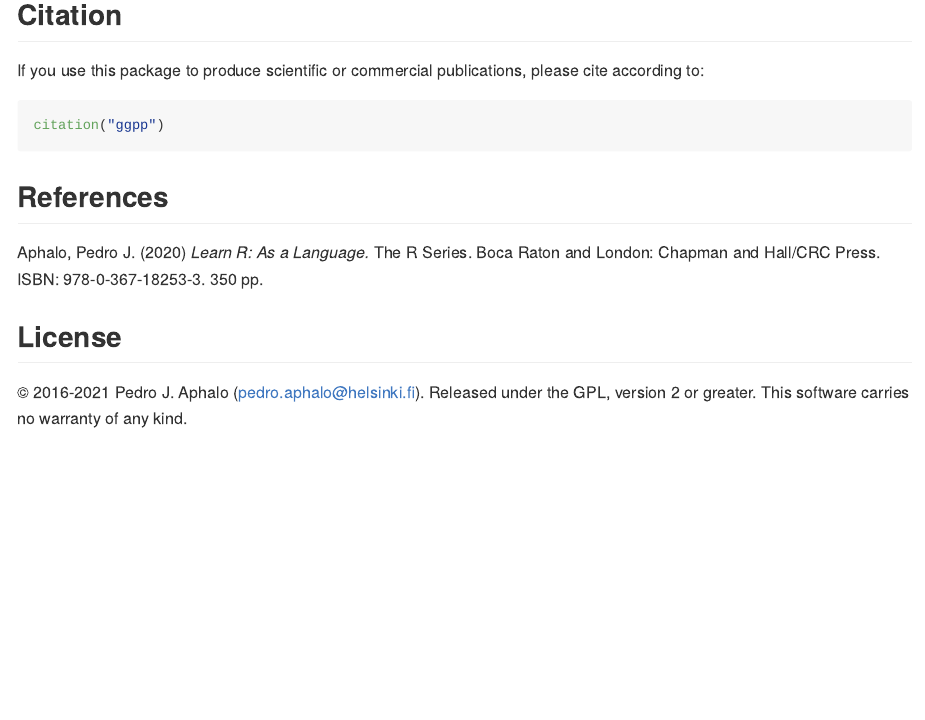
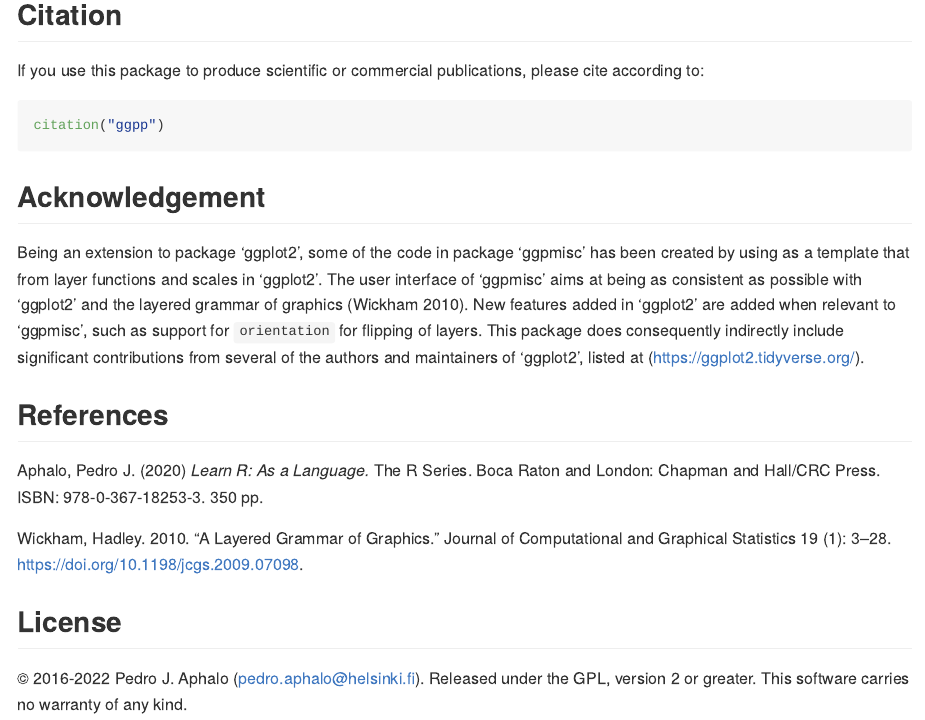
Before and after one commit to aphalo/ggpp, an R Markdown document (README.Rmd): the page in a window 1100 px wide, from 4720 px down. The pictures show the output file README.md that the author committed with the source, drawn offline in the style of GitHub; badge pictures from the web are left out.

Commit message:
Acknow. in README

````diff
--- a/README.Rmd
+++ b/README.Rmd
@@ -245,12 +245,16 @@ please cite according to:
 citation("ggpp")
 ```
 
+## Acknowledgement
+
+Being an extension to package 'ggplot2', some of the code in package 'ggpmisc' has been created by using as a template that from layer functions and scales in 'ggplot2'. The user interface of 'ggpmisc' aims at being as consistent as possible with 'ggplot2' and the layered grammar of graphics (Wickham 2010). New features added in 'ggplot2' are added when relevant to 'ggpmisc', such as support for `orientation` for flipping of layers. This package does consequently indirectly include significant contributions from several of the authors and maintainers of 'ggplot2', listed at (https://ggplot2.tidyverse.org/).
+
 ## References
 
-Aphalo, Pedro J. (2020) _Learn R: As a Language._ The R Series. Boca Raton and
-London: Chapman and Hall/CRC Press. ISBN: 978-0-367-18253-3. 350 pp.
+Aphalo, Pedro J. (2020) _Learn R: As a Language._ The R Series. Boca Raton and London: Chapman and Hall/CRC Press. ISBN: 978-0-367-18253-3. 350 pp.
+
+Wickham, Hadley. 2010. “A Layered Grammar of Graphics.” Journal of Computational and Graphical Statistics 19 (1): 3–28. https://doi.org/10.1198/jcgs.2009.07098.
 
 ## License
 
-© 2016-2021 Pedro J. Aphalo (pedro.aphalo@helsinki.fi). Released under the GPL,
-version 2 or greater. This software carries no warranty of any kind.
+© 2016-2022 Pedro J. Aphalo (pedro.aphalo@helsinki.fi). Released under the GPL, version 2 or greater. This software carries no warranty of any kind.
````
Also changed, not shown: README.md.
